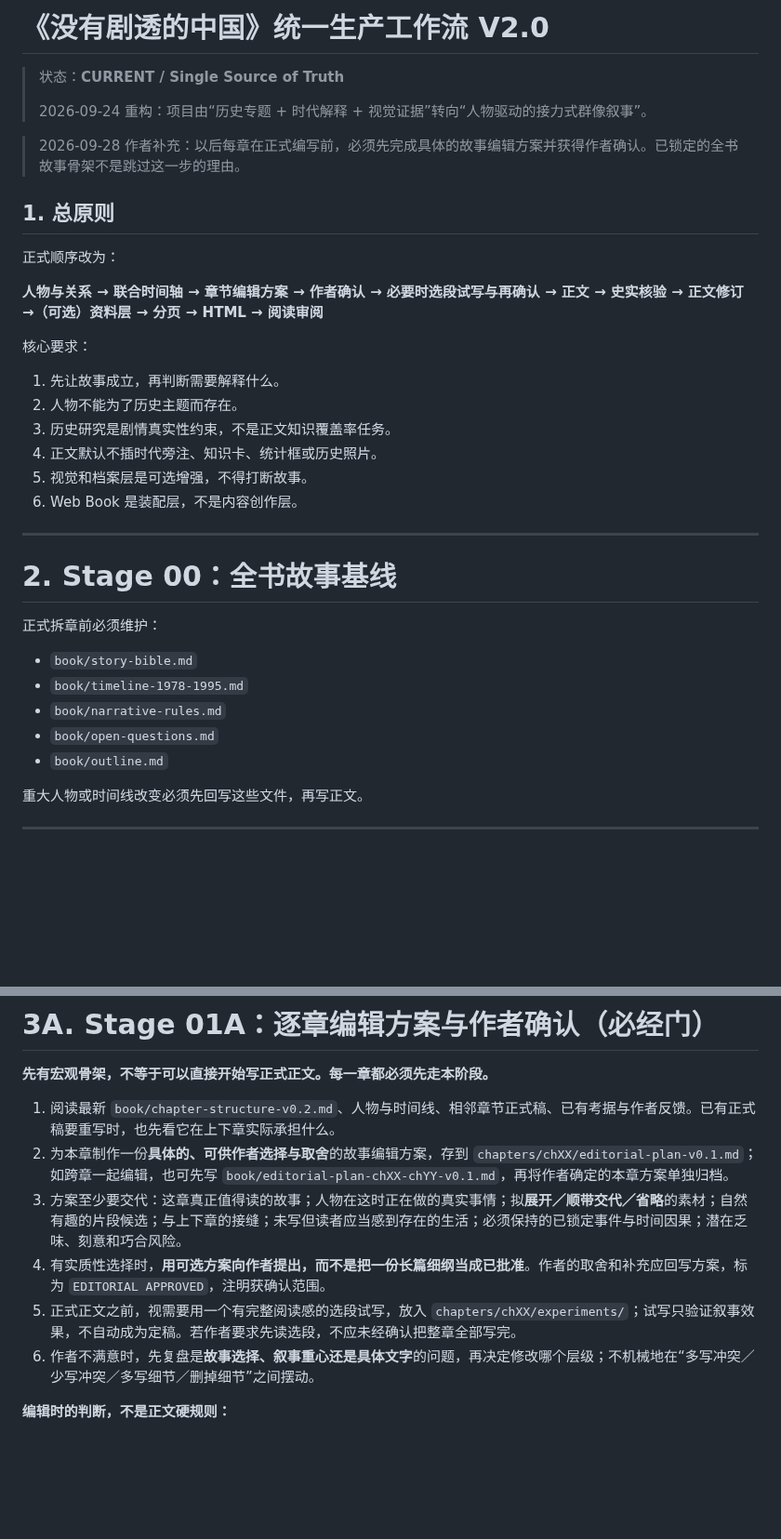
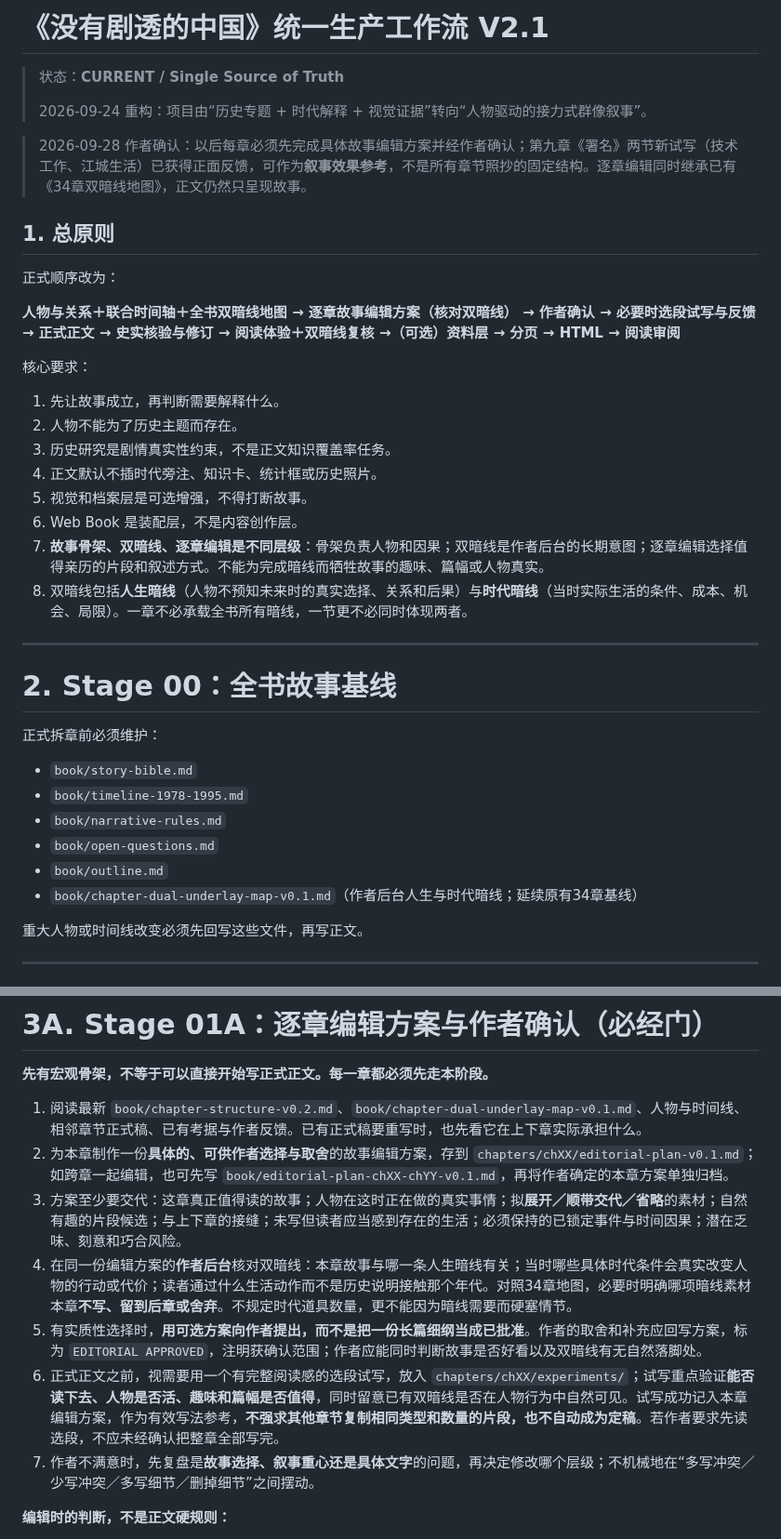
Before and after one commit to sunkai-hit/80-s, a Markdown page: WORKFLOW.md, 2 parts joined by grey strips. Shown at 93% size. Rendered like a GitHub page; blank space fills up the shorter version.

Commit message:
Integrate existing life/era dual underlays into author-approved per-chapter editorial and review workflow (V2.1)

```diff
--- a/WORKFLOW.md
+++ b/WORKFLOW.md
@@ -1,16 +1,16 @@
-# 《没有剧透的中国》统一生产工作流 V2.0
+# 《没有剧透的中国》统一生产工作流 V2.1
 
 > 状态：**CURRENT / Single Source of Truth**
 >
 > 2026-09-24 重构：项目由“历史专题 + 时代解释 + 视觉证据”转向“人物驱动的接力式群像叙事”。
 
-> 2026-09-28 作者补充：以后每章在正式编写前，必须先完成具体的故事编辑方案并获得作者确认。已锁定的全书故事骨架不是跳过这一步的理由。
+> 2026-09-28 作者确认：以后每章必须先完成具体故事编辑方案并经作者确认；第九章《署名》两节新试写（技术工作、江城生活）已获得正面反馈，可作为**叙事效果参考**，不是所有章节照抄的固定结构。逐章编辑同时继承已有《34章双暗线地图》，正文仍然只呈现故事。
 
 ## 1. 总原则
 
 正式顺序改为：
 
-**人物与关系 → 联合时间轴 → 章节编辑方案 → 作者确认 → 必要时选段试写与再确认 → 正文 → 史实核验 → 正文修订 →（可选）资料层 → 分页 → HTML → 阅读审阅**
+**人物与关系＋联合时间轴＋全书双暗线地图 → 逐章故事编辑方案（核对双暗线） → 作者确认 → 必要时选段试写与反馈 → 正式正文 → 史实核验与修订 → 阅读体验＋双暗线复核 →（可选）资料层 → 分页 → HTML → 阅读审阅**
 
 核心要求：
 1. 先让故事成立，再判断需要解释什么。
@@ -19,6 +19,8 @@
 4. 正文默认不插时代旁注、知识卡、统计框或历史照片。
 5. 视觉和档案层是可选增强，不得打断故事。
 6. Web Book 是装配层，不是内容创作层。
+7. **故事骨架、双暗线、逐章编辑是不同层级**：骨架负责人物和因果；双暗线是作者后台的长期意图；逐章编辑选择值得亲历的片段和叙述方式。不能为完成暗线而牺牲故事的趣味、篇幅或人物真实。
+8. 双暗线包括**人生暗线**（人物不预知未来时的真实选择、关系和后果）与**时代暗线**（当时实际生活的条件、成本、机会、局限）。一章不必承载全书所有暗线，一节更不必同时体现两者。
 
 ---
 
@@ -30,6 +32,7 @@
 - `book/narrative-rules.md`
 - `book/open-questions.md`
 - `book/outline.md`
+- `book/chapter-dual-underlay-map-v0.1.md`（作者后台人生与时代暗线；延续原有34章基线）
 
 重大人物或时间线改变必须先回写这些文件，再写正文。
 
@@ -58,12 +61,13 @@
 
 **先有宏观骨架，不等于可以直接开始写正式正文。每一章都必须先走本阶段。**
 
-1. 阅读最新 `book/chapter-structure-v0.2.md`、人物与时间线、相邻章节正式稿、已有考据与作者反馈。已有正式稿要重写时，也先看它在上下章实际承担什么。
+1. 阅读最新 `book/chapter-structure-v0.2.md`、`book/chapter-dual-underlay-map-v0.1.md`、人物与时间线、相邻章节正式稿、已有考据与作者反馈。已有正式稿要重写时，也先看它在上下章实际承担什么。
 2. 为本章制作一份**具体的、可供作者选择与取舍**的故事编辑方案，存到 `chapters/chXX/editorial-plan-v0.1.md`；如跨章一起编辑，也可先写 `book/editorial-plan-chXX-chYY-v0.1.md`，再将作者确定的本章方案单独归档。
 3. 方案至少要交代：这章真正值得读的故事；人物在这时正在做的真实事情；拟**展开／顺带交代／省略**的素材；自然有趣的片段候选；与上下章的接缝；未写但读者应当感到存在的生活；必须保持的已锁定事件与时间因果；潜在乏味、刻意和巧合风险。
-4. 有实质性选择时，**用可选方案向作者提出，而不是把一份长篇细纲当成已批准**。作者的取舍和补充应回写方案，标为 `EDITORIAL APPROVED`，注明获确认范围。
-5. 正式正文之前，视需要用一个有完整阅读感的选段试写，放入 `chapters/chXX/experiments/`；试写只验证叙事效果，不自动成为定稿。若作者要求先读选段，不应未经确认把整章全部写完。
-6. 作者不满意时，先复盘是**故事选择、叙事重心还是具体文字**的问题，再决定修改哪个层级；不机械地在“多写冲突／少写冲突／多写细节／删掉细节”之间摆动。
+4. 在同一份编辑方案的**作者后台**核对双暗线：本章故事与哪一条人生暗线有关；当时哪些具体时代条件会真实改变人物的行动或代价；读者通过什么生活动作而不是历史说明接触那个年代。对照34章地图，必要时明确哪项暗线素材本章**不写、留到后章或舍弃**。不规定时代道具数量，更不能因为暗线需要而硬塞情节。
+5. 有实质性选择时，**用可选方案向作者提出，而不是把一份长篇细纲当成已批准**。作者的取舍和补充应回写方案，标为 `EDITORIAL APPROVED`，注明获确认范围；作者应能同时判断故事是否好看以及双暗线有无自然落脚处。
+6. 正式正文之前，视需要用一个有完整阅读感的选段试写，放入 `chapters/chXX/experiments/`；试写重点验证**能否读下去、人物是否活、趣味和篇幅是否值得**，同时留意已有双暗线是否在人物行为中自然可见。试写成功记入本章编辑方案，作为有效写法参考，**不强求其他章节复制相同类型和数量的片段，也不自动成为定稿**。若作者要求先读选段，不应未经确认把整章全部写完。
+7. 作者不满意时，先复盘是**故事选择、叙事重心还是具体文字**的问题，再决定修改哪个层级；不机械地在“多写冲突／少写冲突／多写细节／删掉细节”之间摆动。
 
 **编辑时的判断，不是正文硬规则：**
 
```
Also changed, not shown: other parts of WORKFLOW.md (+5 -2 lines).
